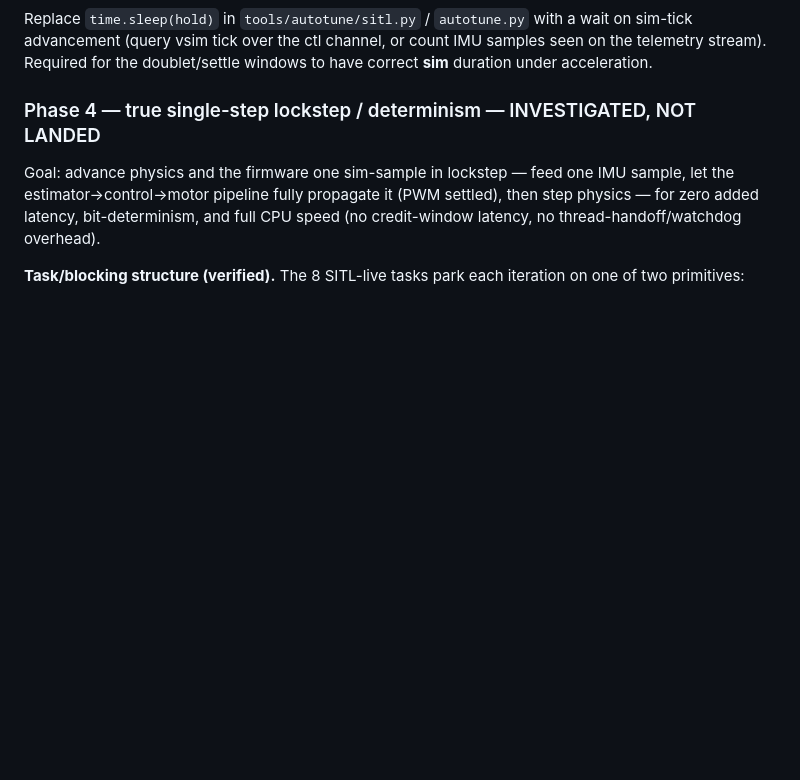
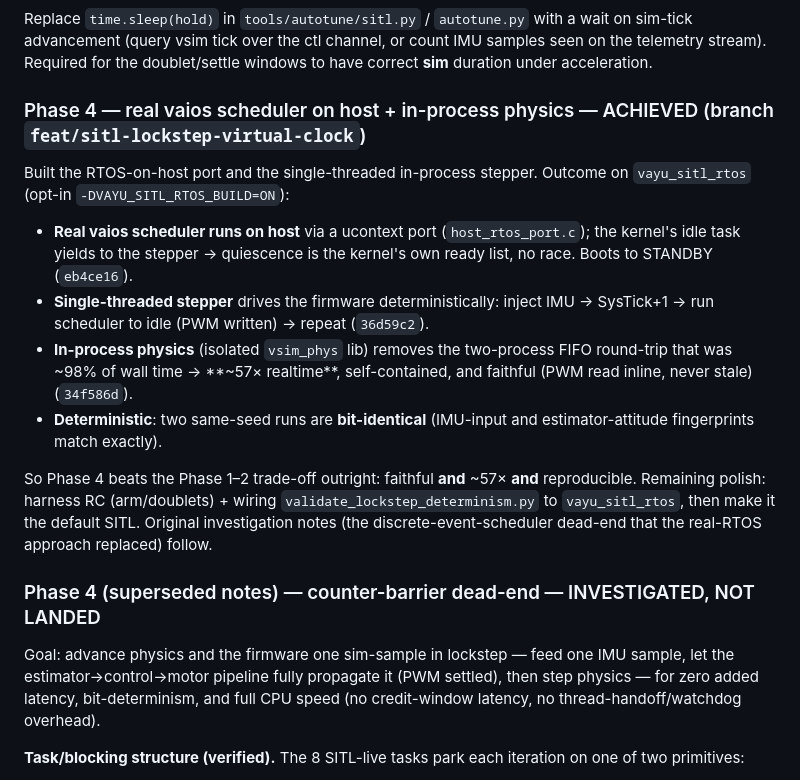
Before and after one commit to ragnar-vallhala/vayu, a Markdown page: docs/plans/sitl-lockstep-sim.md, the part around the change. Rendered like a GitHub page; blank space fills up the shorter version.

Commit message:
docs(plan): mark Phase 4 achieved — real RTOS on host, ~57x + deterministic

```diff
--- a/docs/plans/sitl-lockstep-sim.md
+++ b/docs/plans/sitl-lockstep-sim.md
@@ -221,7 +221,27 @@ wait on sim-tick advancement (query vsim tick over the ctl channel, or count IMU
 samples seen on the telemetry stream). Required for the doublet/settle windows to
 have correct **sim** duration under acceleration.
 
-### Phase 4 — true single-step lockstep / determinism — INVESTIGATED, NOT LANDED
+### Phase 4 — real vaios scheduler on host + in-process physics — ACHIEVED (branch `feat/sitl-lockstep-virtual-clock`)
+Built the RTOS-on-host port and the single-threaded in-process stepper. Outcome
+on `vayu_sitl_rtos` (opt-in `-DVAYU_SITL_RTOS_BUILD=ON`):
+- **Real vaios scheduler runs on host** via a ucontext port (`host_rtos_port.c`);
+  the kernel's idle task yields to the stepper → quiescence is the kernel's own
+  ready list, no race. Boots to STANDBY (`eb4ce16`).
+- **Single-threaded stepper** drives the firmware deterministically: inject IMU →
+  SysTick+1 → run scheduler to idle (PWM written) → repeat (`36d59c2`).
+- **In-process physics** (isolated `vsim_phys` lib) removes the two-process FIFO
+  round-trip that was ~98% of wall time → **~57× realtime**, self-contained, and
+  faithful (PWM read inline, never stale) (`34f586d`).
+- **Deterministic**: two same-seed runs are **bit-identical** (IMU-input and
+  estimator-attitude fingerprints match exactly).
+
+So Phase 4 beats the Phase 1–2 trade-off outright: faithful **and** ~57× **and**
+reproducible. Remaining polish: harness RC (arm/doublets) + wiring
+`validate_lockstep_determinism.py` to `vayu_sitl_rtos`, then make it the default
+SITL. Original investigation notes (the discrete-event-scheduler dead-end that
+the real-RTOS approach replaced) follow.
+
+### Phase 4 (superseded notes) — counter-barrier dead-end — INVESTIGATED, NOT LANDED
 Goal: advance physics and the firmware one sim-sample in lockstep — feed one
 IMU sample, let the estimator→control→motor pipeline fully propagate it (PWM
 settled), then step physics — for zero added latency, bit-determinism, and full
```
